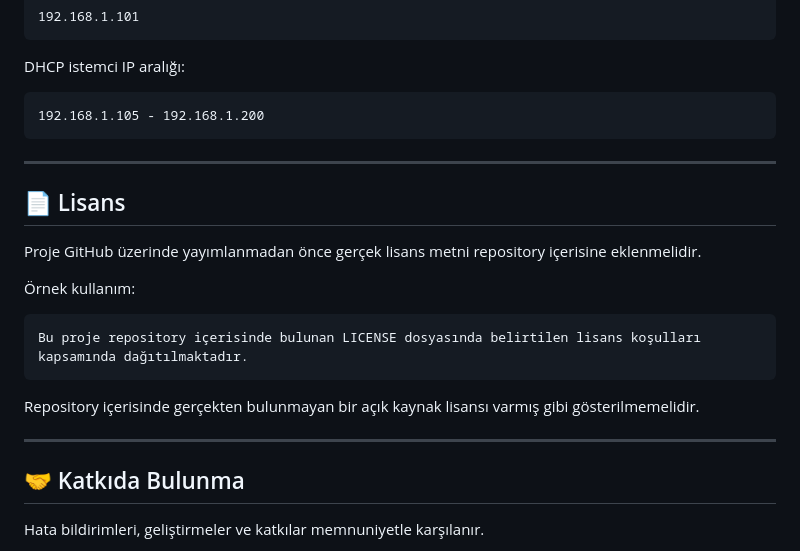
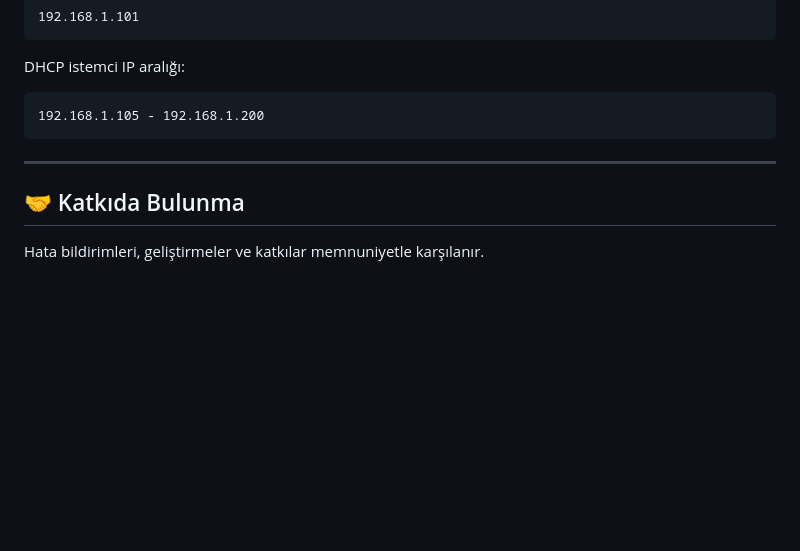
Before and after one commit to Infinifunction/InfiniNET, a Markdown page: README.tr.md, the part around the change. Drawn GitHub-style; blank space fills up the shorter version.

Commit message:
Delete licensing information from README.tr.md
Removed licensing section from README.tr.md.

````diff
--- a/README.tr.md
+++ b/README.tr.md
@@ -633,20 +633,6 @@ DHCP istemci IP aralığı:
 
 ---
 
-## 📄 Lisans
-
-Proje GitHub üzerinde yayımlanmadan önce gerçek lisans metni repository içerisine eklenmelidir.
-
-Örnek kullanım:
-
-```text
-Bu proje repository içerisinde bulunan LICENSE dosyasında belirtilen lisans koşulları kapsamında dağıtılmaktadır.
-```
-
-Repository içerisinde gerçekten bulunmayan bir açık kaynak lisansı varmış gibi gösterilmemelidir.
-
----
-
 ## 🤝 Katkıda Bulunma
 
 Hata bildirimleri, geliştirmeler ve katkılar memnuniyetle karşılanır.
````
